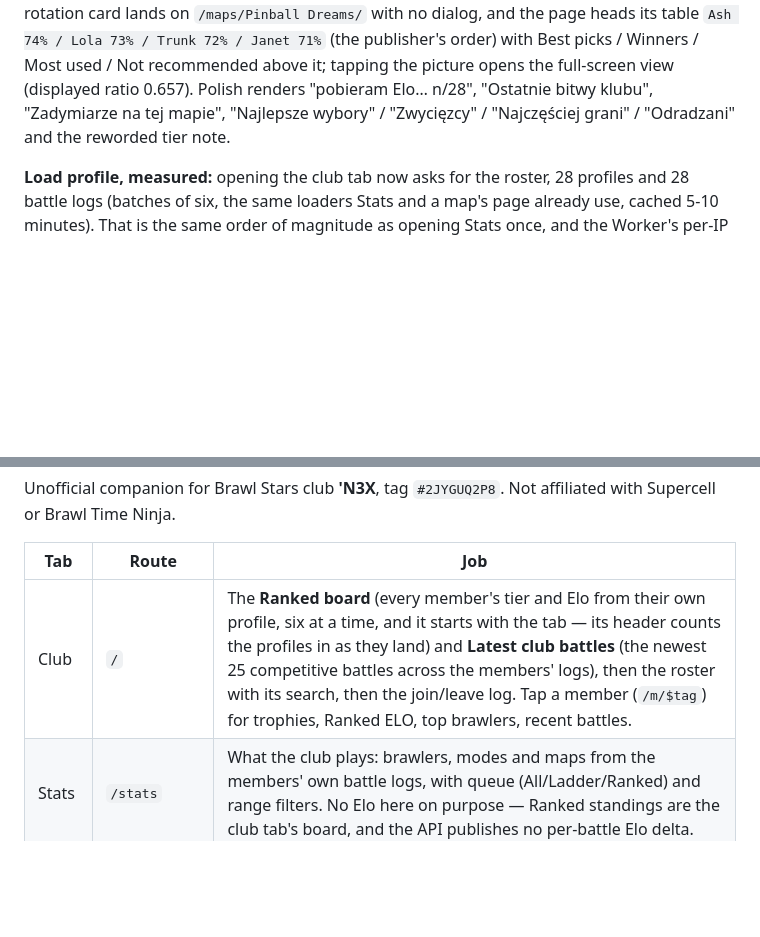
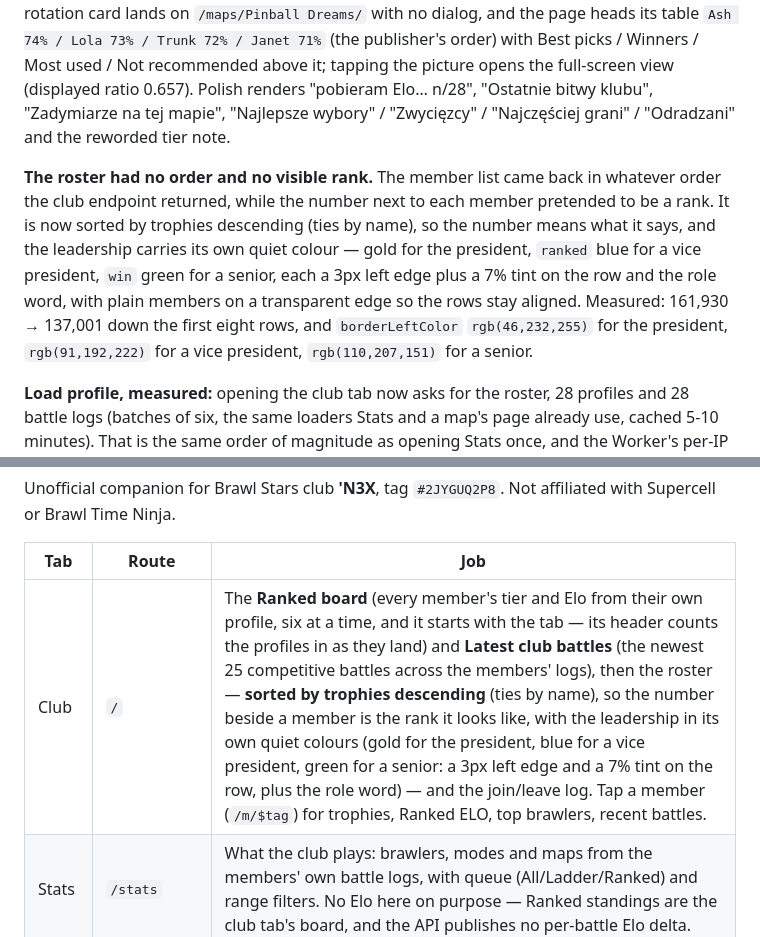
Before and after one commit to megabomb420/n3x, a Markdown page: HANDOFF.md, 2 parts joined by grey strips. Drawn GitHub-style; blank space fills up the shorter version.

Commit message:
docs: record the trophy-ordered roster and the role colours

```diff
--- a/HANDOFF.md
+++ b/HANDOFF.md
@@ -77,6 +77,8 @@ Three complaints from the owner, all of them about a screen making the reader wa
 **The map's best brawlers were shown wrong.** They were grouped by the publisher's **overall** tier list, which is not map-specific: Rosa, the number one brawler on Beach Ball at 75%, sat about fifteen rows down inside group "A". The table is now in the publisher's own order — that map's ranking — with the tier as a badge next to each name, and `map.tierNote` says exactly that. The page also carries the publisher's four lists for the map (`Best picks`, `Winners`, `Most used`, `Not recommended`, translated) above the table. A rotation card is a **link straight to the map's page** again; the full-screen picture view moved one tap deeper, onto that page's picture, with `map.pictureHint` naming it.
 
 Verified: `npm run typecheck` clean; `npm test` 208 script + **77** TypeScript tests, zero failures (the new `recentBattles` test included); `npm run build:pages` prerenders 16 pages; eslint clean on every touched file. In a browser at 390x844: the club tab shows "reading Elo… 0/28" on the first screen and 25 feed rows naming our members with mode, map, brawler and trophy delta; a rotation card lands on `/maps/Pinball Dreams/` with no dialog, and the page heads its table `Ash 74% / Lola 73% / Trunk 72% / Janet 71%` (the publisher's order) with Best picks / Winners / Most used / Not recommended above it; tapping the picture opens the full-screen view (displayed ratio 0.657). Polish renders "pobieram Elo… n/28", "Ostatnie bitwy klubu", "Zadymiarze na tej mapie", "Najlepsze wybory" / "Zwycięzcy" / "Najczęściej grani" / "Odradzani" and the reworded tier note.
+
+**The roster had no order and no visible rank.** The member list came back in whatever order the club endpoint returned, while the number next to each member pretended to be a rank. It is now sorted by trophies descending (ties by name), so the number means what it says, and the leadership carries its own quiet colour — gold for the president, `ranked` blue for a vice president, `win` green for a senior, each a 3px left edge plus a 7% tint on the row and the role word, with plain members on a transparent edge so the rows stay aligned. Measured: 161,930 → 137,001 down the first eight rows, and `borderLeftColor` `rgb(46,232,255)` for the president, `rgb(91,192,222)` for a vice president, `rgb(110,207,151)` for a senior.
 
 **Load profile, measured:** opening the club tab now asks for the roster, 28 profiles and 28 battle logs (batches of six, the same loaders Stats and a map's page already use, cached 5-10 minutes). That is the same order of magnitude as opening Stats once, and the Worker's per-IP limit is 90 requests a minute.
 
@@ -190,7 +192,7 @@ Unofficial companion for Brawl Stars club **'N3X**, tag `#2JYGUQ2P8`. Not affili
 
 | Tab | Route | Job |
 |---|---|---|
-| Club | `/` | The **Ranked board** (every member's tier and Elo from their own profile, six at a time, and it starts with the tab — its header counts the profiles in as they land) and **Latest club battles** (the newest 25 competitive battles across the members' logs), then the roster with its search, then the join/leave log. Tap a member (`/m/$tag`) for trophies, Ranked ELO, top brawlers, recent battles. |
+| Club | `/` | The **Ranked board** (every member's tier and Elo from their own profile, six at a time, and it starts with the tab — its header counts the profiles in as they land) and **Latest club battles** (the newest 25 competitive battles across the members' logs), then the roster — **sorted by trophies descending** (ties by name), so the number beside a member is the rank it looks like, with the leadership in its own quiet colours (gold for the president, blue for a vice president, green for a senior: a 3px left edge and a 7% tint on the row, plus the role word) — and the join/leave log. Tap a member (`/m/$tag`) for trophies, Ranked ELO, top brawlers, recent battles. |
 | Stats | `/stats` | What the club plays: brawlers, modes and maps from the members' own battle logs, with queue (All/Ladder/Ranked) and range filters. No Elo here on purpose — Ranked standings are the club tab's board, and the API publishes no per-battle Elo delta. |
 | Meta | `/meta` | Ladder vs Ranked, kept separate. Ranked filters are league floors (Gold+ … Masters+), **not** brawler trophies. |
 | Maps | `/maps`, `/maps/$map` | The live event rotation; a card goes straight to that map's own page: its picture whole (690x1050, tap for full screen), the publisher's sample size and date, its four lists (best picks, winners, most used, not recommended) and its table **in the publisher's own order** — that map's ranking — with the overall tier as a badge per row, then our club's own battles there. No club rate and no queue tabs. |
```
